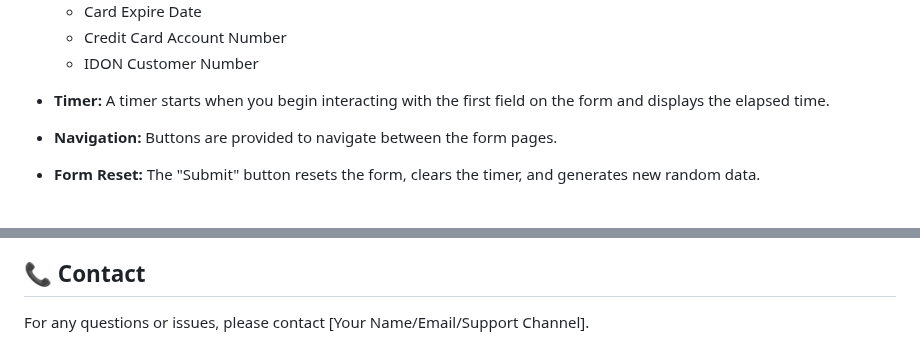
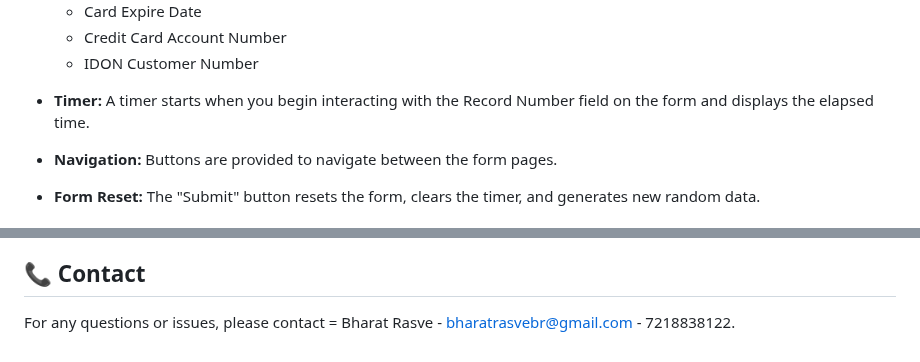
Before and after one commit to bharombhar/DATA_ENTRY_TOOL, a Markdown page: README.md, 2 parts joined by grey strips. GitHub-like rendering.

```diff
--- a/README.md
+++ b/README.md
@@ -42,7 +42,7 @@ This web tool is a multi-step form designed to generate and display random data
     * Credit Card Account Number
     * IDON Customer Number
 
-* **Timer:** A timer starts when you begin interacting with the first field on the form and displays the elapsed time.
+* **Timer:** A timer starts when you begin interacting with the Record Number field on the form and displays the elapsed time.
 
 * **Navigation:** Buttons are provided to navigate between the form pages.
 
@@ -97,4 +97,4 @@ This web tool is a multi-step form designed to generate and display random data
 
 ## 📞 Contact
 
-For any questions or issues, please contact \[Your Name/Email/Support Channel].
+For any questions or issues, please contact = Bharat Rasve - bharatrasvebr@gmail.com - 7218838122.
```
